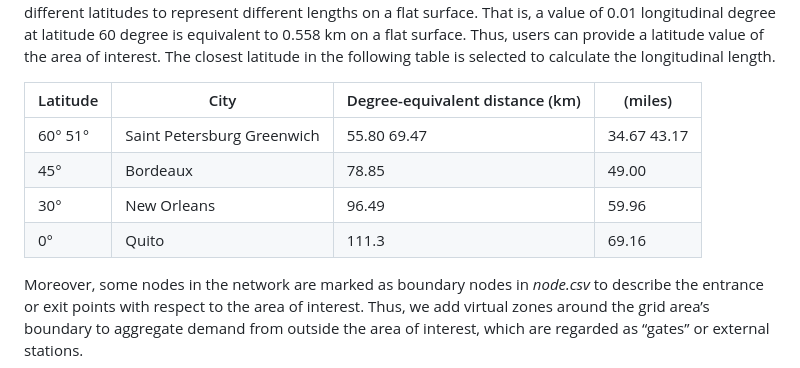
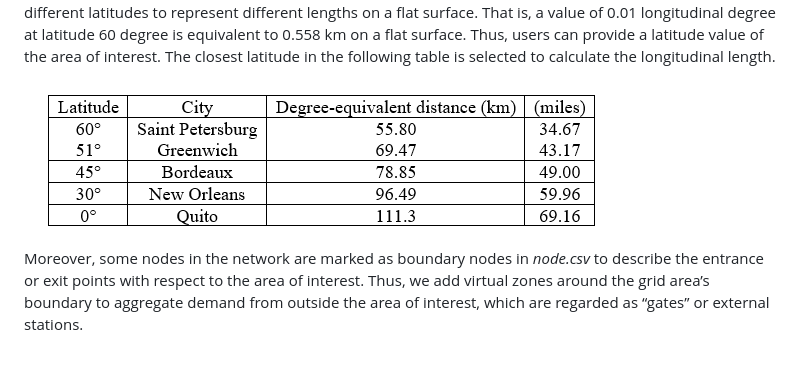
Before and after one commit to asu-trans-ai-lab/grid2demand, a Markdown page: README.md, the part around the change. Rendered like a GitHub page; pictures changed too: media/01fa9f3d39a37c47a0d97b7f86e188f4.png (added).

Commit message:
quick update on readme

```diff
--- a/README.md
+++ b/README.md
@@ -189,12 +189,7 @@ degree is equivalent to 0.558 km on a flat surface. Thus, users can provide a
 latitude value of the area of interest. The closest latitude in the following
 table is selected to calculate the longitudinal length.
 
-| Latitude | City                       | Degree-equivalent distance (km) | (miles)     |
-|----------|----------------------------|---------------------------------|-------------|
-| 60° 51°  | Saint Petersburg Greenwich | 55.80  69.47                    | 34.67 43.17 |
-| 45°      | Bordeaux                   | 78.85                           | 49.00       |
-| 30°      | New Orleans                | 96.49                           | 59.96       |
-| 0°       | Quito                      | 111.3                           | 69.16       |
+![](media/01fa9f3d39a37c47a0d97b7f86e188f4.png)
 
 Moreover, some nodes in the network are marked as boundary nodes in *node.csv*
 to describe the entrance or exit points with respect to the area of interest.
```
Also changed, not shown: 2 other files.
